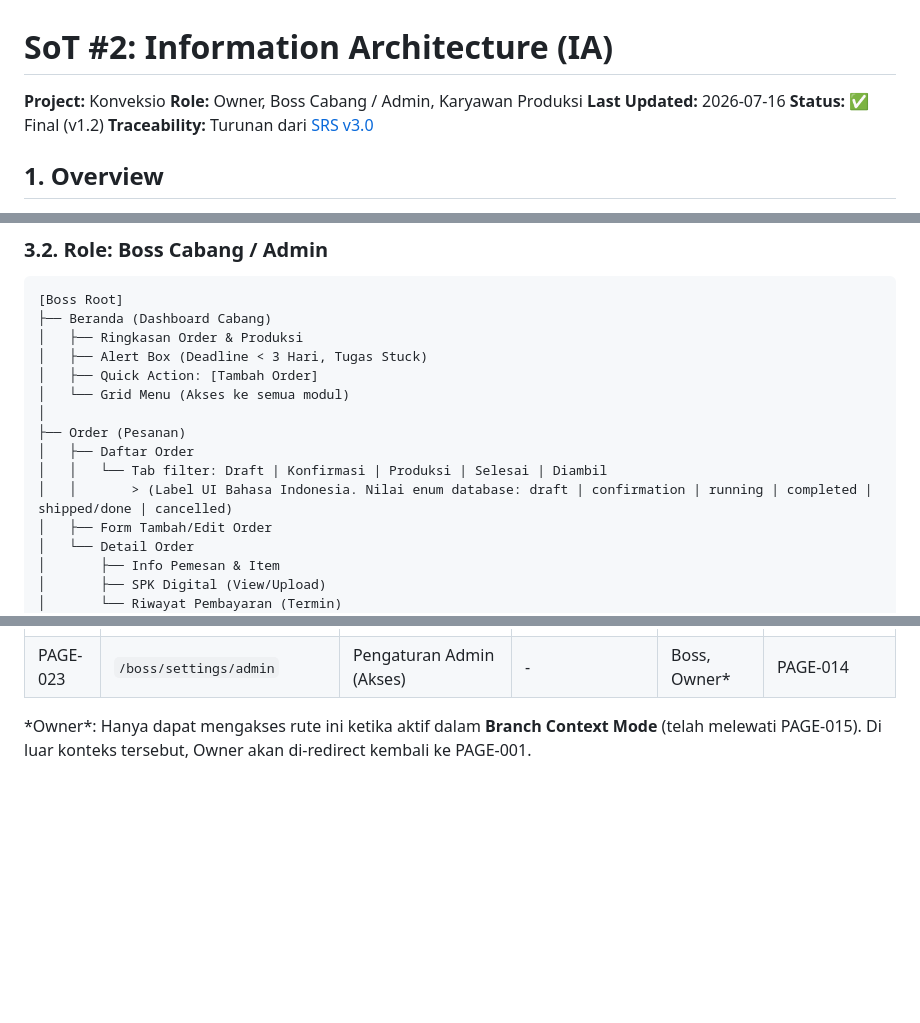
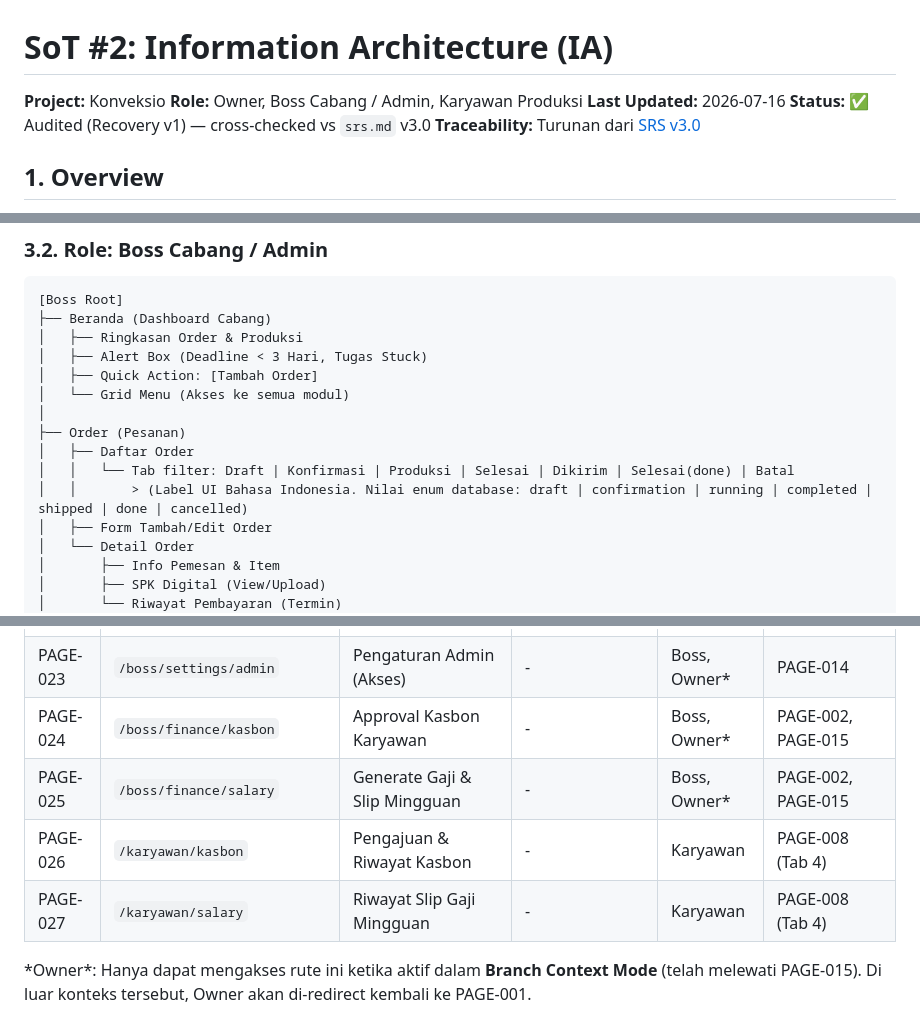
Before and after one commit to rakyandita/konveksio-v2, a Markdown page: docs/information_architecture.md, 3 parts joined by grey strips. GitHub-like rendering; blank space fills up the shorter version.

Commit message:
docs: audit & perbaikan information_architecture.md (CoT Recovery Tahap 2)
Perubahan yang dilakukan (cross-check vs srs.md v3.0):
1. Tab filter Order diperbaiki — pisahkan 'shipped' dan 'done' yang
   sebelumnya salah digabung sebagai 'shipped/done'. Enum DB memiliki
   7 nilai terpisah (draft|confirmation|running|completed|shipped|done|cancelled).
2. Tambah 4 rute yang hilang dari Route Mapping table:
   - PAGE-024: /boss/finance/kasbon (Approval Kasbon — SRS F08)
   - PAGE-025: /boss/finance/salary (Generate Gaji — SRS F08)
   - PAGE-026: /karyawan/kasbon (Pengajuan Kasbon — SRS FR-08.1)
   - PAGE-027: /karyawan/salary (Riwayat Slip Gaji — SRS FR-08.4)
   Semua rute ini ada di sitemap Section 3.2 & 3.3 namun hilang
   dari tabel Route Mapping.
3. Update status dokumen ke Audited (Recovery v1).

```diff
--- a/docs/information_architecture.md
+++ b/docs/information_architecture.md
@@ -3,7 +3,7 @@
 **Project:** Konveksio
 **Role:** Owner, Boss Cabang / Admin, Karyawan Produksi
 **Last Updated:** 2026-07-16
-**Status:** ✅ Final (v1.2)
+**Status:** ✅ Audited (Recovery v1) — cross-checked vs `srs.md` v3.0
 **Traceability:** Turunan dari [SRS v3.0](./srs.md)
 
 ## 1. Overview
@@ -55,8 +55,8 @@ Dokumen ini mendefinisikan struktur navigasi, hierarki halaman, dan arsitektur i
 │
 ├── Order (Pesanan)
 │   ├── Daftar Order
-│   │   └── Tab filter: Draft | Konfirmasi | Produksi | Selesai | Diambil
-│   │       > (Label UI Bahasa Indonesia. Nilai enum database: draft | confirmation | running | completed | shipped/done | cancelled)
+│   │   └── Tab filter: Draft | Konfirmasi | Produksi | Selesai | Dikirim | Selesai(done) | Batal
+│   │       > (Label UI Bahasa Indonesia. Nilai enum database: draft | confirmation | running | completed | shipped | done | cancelled)
 │   ├── Form Tambah/Edit Order
 │   └── Detail Order
 │       ├── Info Pemesan & Item
@@ -149,6 +149,10 @@ Setiap layar krusial dipetakan dengan Identifier ID (Route Name). Mapping ini ak
 | PAGE-021 | `/boss/master/customers` | Daftar Customer | - | Boss, Owner* | PAGE-002, PAGE-015 |
 | PAGE-022 | `/boss/settings/branch` | Pengaturan Cabang (Limit, Sistem) | - | Boss, Owner* | PAGE-014 |
 | PAGE-023 | `/boss/settings/admin` | Pengaturan Admin (Akses) | - | Boss, Owner* | PAGE-014 |
+| PAGE-024 | `/boss/finance/kasbon` | Approval Kasbon Karyawan | - | Boss, Owner* | PAGE-002, PAGE-015 |
+| PAGE-025 | `/boss/finance/salary` | Generate Gaji & Slip Mingguan | - | Boss, Owner* | PAGE-002, PAGE-015 |
+| PAGE-026 | `/karyawan/kasbon` | Pengajuan & Riwayat Kasbon | - | Karyawan | PAGE-008 (Tab 4) |
+| PAGE-027 | `/karyawan/salary` | Riwayat Slip Gaji Mingguan | - | Karyawan | PAGE-008 (Tab 4) |
 
 *Owner\*: Hanya dapat mengakses rute ini ketika aktif dalam **Branch Context Mode** (telah melewati PAGE-015). Di luar konteks tersebut, Owner akan di-redirect kembali ke PAGE-001.
 
```
Also changed, not shown: other parts of docs/information_architecture.md (+1 -0 lines).
